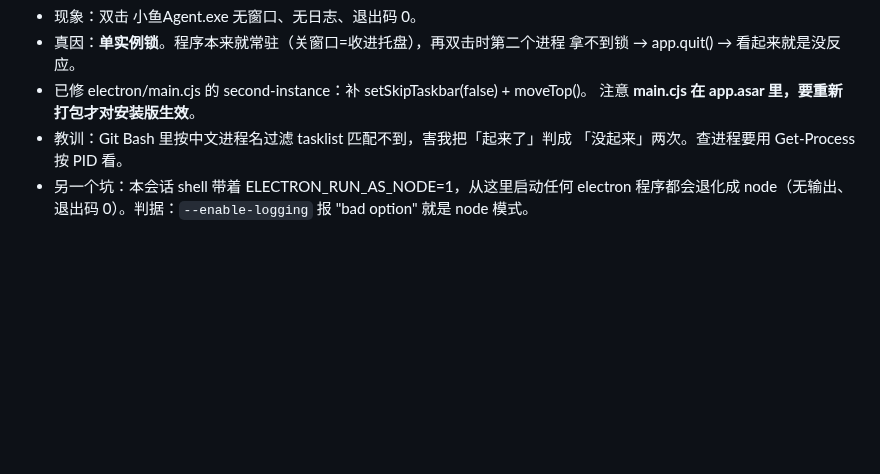
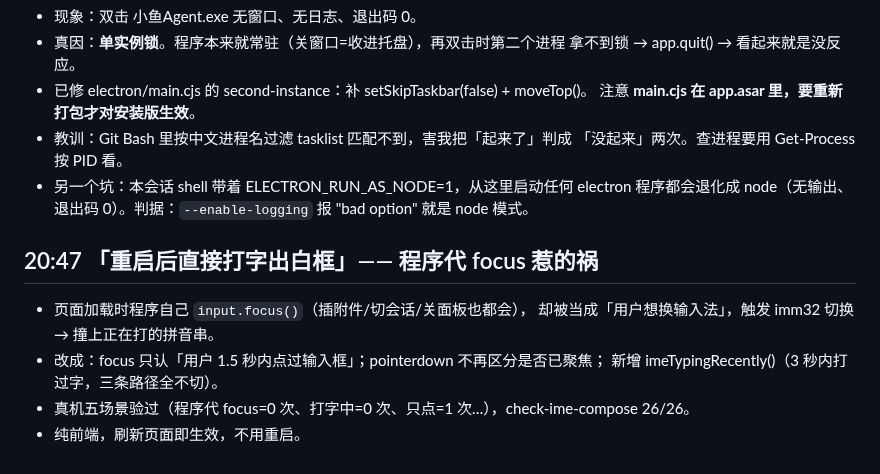
Before and after one commit to wxzjss/xiaoyu-agent, a Markdown page: .workbuddy/memory/2026-11-07.md, the part around the change. Rendered like a GitHub page; blank space fills up the shorter version.

Commit message:
docs(memory): 记输入法第三次修复（程序代 focus）

```diff
--- a/.workbuddy/memory/2026-11-07.md
+++ b/.workbuddy/memory/2026-11-07.md
@@ -175,3 +175,12 @@ check-live-sync 3/3；工作区干净。备份可回滚 tag pre-harness-redo-202
 - 另一个坑：本会话 shell 带着 ELECTRON_RUN_AS_NODE=1，从这里启动任何 electron
   程序都会退化成 node（无输出、退出码 0）。判据：`--enable-logging` 报
   "bad option" 就是 node 模式。
+
+## 20:47 「重启后直接打字出白框」—— 程序代 focus 惹的祸
+
+- 页面加载时程序自己 `input.focus()`（插附件/切会话/关面板也都会），
+  却被当成「用户想换输入法」，触发 imm32 切换 → 撞上正在打的拼音串。
+- 改成：focus 只认「用户 1.5 秒内点过输入框」；pointerdown 不再区分是否已聚焦；
+  新增 imeTypingRecently()（3 秒内打过字，三条路径全不切）。
+- 真机五场景验过（程序代 focus=0 次、打字中=0 次、只点=1 次…），check-ime-compose 26/26。
+- 纯前端，刷新页面即生效，不用重启。
```
